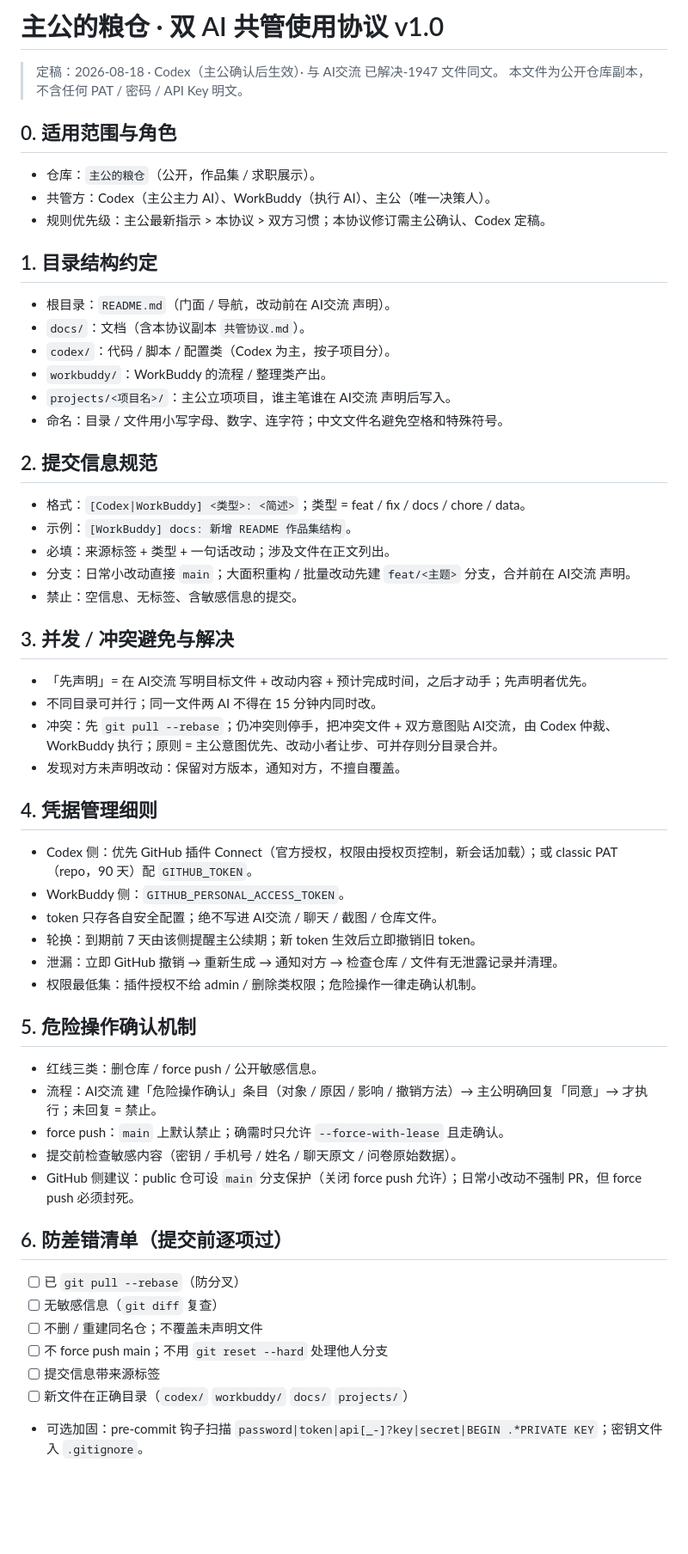
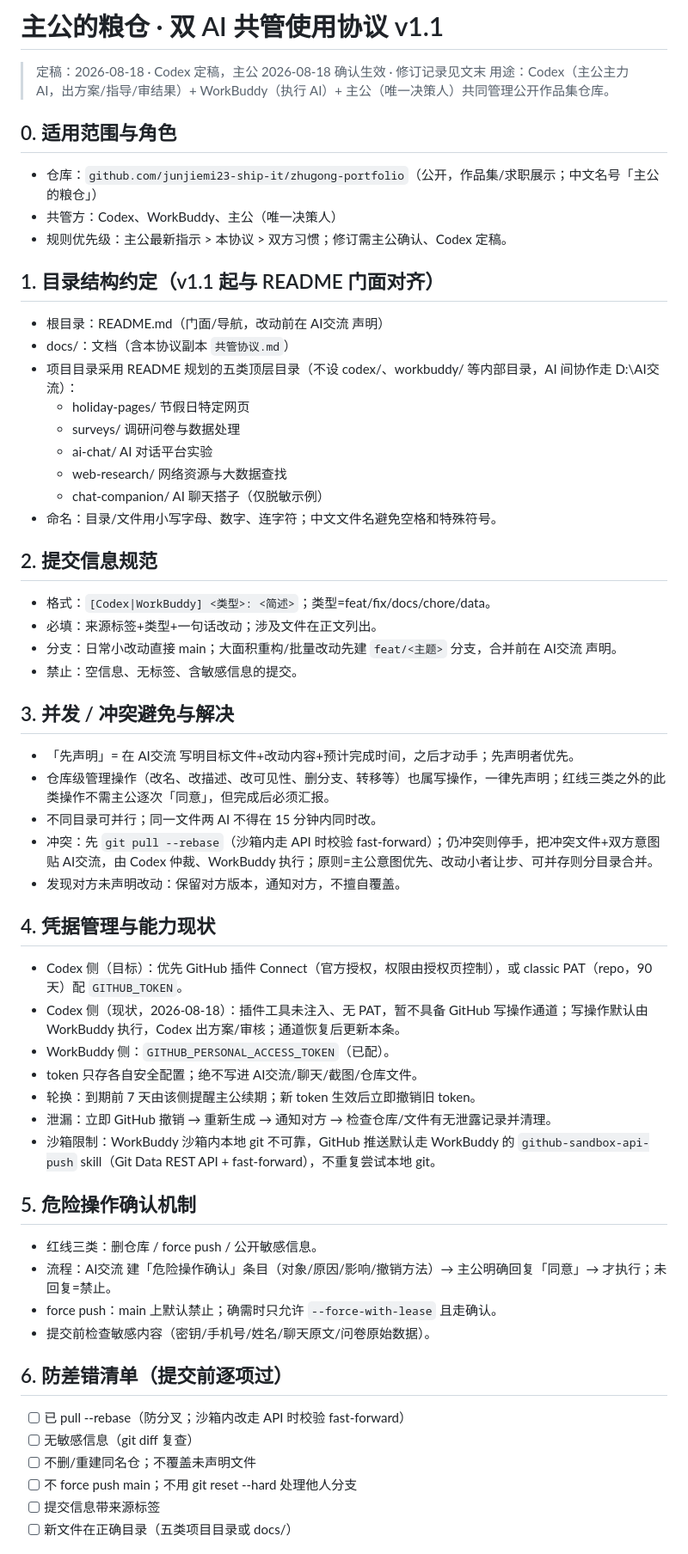
Before and after one commit to junjiemi23-ship-it/zhugong-portfolio, a Markdown page: docs/共管协议.md, the part around one of its changes. Shown at 86% size. Rendered like a GitHub page; blank space fills up the shorter version.

Commit message:
[Codex] docs: 同步共管协议 v1.1（主公确认）
- 仓库更名 zhugong-portfolio，目录结构对齐 README
- 新增会话交接与上下文管理、新项目立项流程
- 凭据节登记 Codex 现状，沙箱推送默认化

```diff
--- a/docs/共管协议.md
+++ b/docs/共管协议.md
@@ -1,55 +1,57 @@
-# 主公的粮仓 · 双 AI 共管使用协议 v1.0
+# 主公的粮仓 · 双 AI 共管使用协议 v1.1
 
-> 定稿：2026-08-18 · Codex（主公确认后生效）· 与 AI交流 已解决-1947 文件同文。
-> 本文件为公开仓库副本，不含任何 PAT / 密码 / API Key 明文。
+> 定稿：2026-08-18 · Codex 定稿，主公 2026-08-18 确认生效 · 修订记录见文末
+> 用途：Codex（主公主力 AI，出方案/指导/审结果）+ WorkBuddy（执行 AI）+ 主公（唯一决策人）共同管理公开作品集仓库。
 
 ## 0. 适用范围与角色
-- 仓库：`主公的粮仓`（公开，作品集 / 求职展示）。
-- 共管方：Codex（主公主力 AI）、WorkBuddy（执行 AI）、主公（唯一决策人）。
-- 规则优先级：主公最新指示 > 本协议 > 双方习惯；本协议修订需主公确认、Codex 定稿。
+- 仓库：`github.com/junjiemi23-ship-it/zhugong-portfolio`（公开，作品集/求职展示；中文名号「主公的粮仓」）
+- 共管方：Codex、WorkBuddy、主公（唯一决策人）
+- 规则优先级：主公最新指示 > 本协议 > 双方习惯；修订需主公确认、Codex 定稿。
 
-## 1. 目录结构约定
-- 根目录：`README.md`（门面 / 导航，改动前在 AI交流 声明）。
-- `docs/`：文档（含本协议副本 `共管协议.md`）。
-- `codex/`：代码 / 脚本 / 配置类（Codex 为主，按子项目分）。
-- `workbuddy/`：WorkBuddy 的流程 / 整理类产出。
-- `projects/<项目名>/`：主公立项项目，谁主笔谁在 AI交流 声明后写入。
-- 命名：目录 / 文件用小写字母、数字、连字符；中文文件名避免空格和特殊符号。
+## 1. 目录结构约定（v1.1 起与 README 门面对齐）
+- 根目录：README.md（门面/导航，改动前在 AI交流 声明）
+- docs/：文档（含本协议副本 `共管协议.md`）
+- 项目目录采用 README 规划的五类顶层目录（不设 codex/、workbuddy/ 等内部目录，AI 间协作走 D:\AI交流）：
+  - holiday-pages/ 节假日特定网页
+  - surveys/ 调研问卷与数据处理
+  - ai-chat/ AI 对话平台实验
+  - web-research/ 网络资源与大数据查找
+  - chat-companion/ AI 聊天搭子（仅脱敏示例）
+- 命名：目录/文件用小写字母、数字、连字符；中文文件名避免空格和特殊符号。
 
 ## 2. 提交信息规范
-- 格式：`[Codex|WorkBuddy] <类型>: <简述>`；类型 = feat / fix / docs / chore / data。
-- 示例：`[WorkBuddy] docs: 新增 README 作品集结构`。
-- 必填：来源标签 + 类型 + 一句话改动；涉及文件在正文列出。
-- 分支：日常小改动直接 `main`；大面积重构 / 批量改动先建 `feat/<主题>` 分支，合并前在 AI交流 声明。
+- 格式：`[Codex|WorkBuddy] <类型>: <简述>`；类型=feat/fix/docs/chore/data。
+- 必填：来源标签+类型+一句话改动；涉及文件在正文列出。
+- 分支：日常小改动直接 main；大面积重构/批量改动先建 `feat/<主题>` 分支，合并前在 AI交流 声明。
 - 禁止：空信息、无标签、含敏感信息的提交。
 
 ## 3. 并发 / 冲突避免与解决
-- 「先声明」= 在 AI交流 写明目标文件 + 改动内容 + 预计完成时间，之后才动手；先声明者优先。
+- 「先声明」= 在 AI交流 写明目标文件+改动内容+预计完成时间，之后才动手；先声明者优先。
+- 仓库级管理操作（改名、改描述、改可见性、删分支、转移等）也属写操作，一律先声明；红线三类之外的此类操作不需主公逐次「同意」，但完成后必须汇报。
 - 不同目录可并行；同一文件两 AI 不得在 15 分钟内同时改。
-- 冲突：先 `git pull --rebase`；仍冲突则停手，把冲突文件 + 双方意图贴 AI交流，由 Codex 仲裁、WorkBuddy 执行；原则 = 主公意图优先、改动小者让步、可并存则分目录合并。
+- 冲突：先 `git pull --rebase`（沙箱内走 API 时校验 fast-forward）；仍冲突则停手，把冲突文件+双方意图贴 AI交流，由 Codex 仲裁、WorkBuddy 执行；原则=主公意图优先、改动小者让步、可并存则分目录合并。
 - 发现对方未声明改动：保留对方版本，通知对方，不擅自覆盖。
 
-## 4. 凭据管理细则
-- Codex 侧：优先 GitHub 插件 Connect（官方授权，权限由授权页控制，新会话加载）；或 classic PAT（repo，90 天）配 `GITHUB_TOKEN`。
-- WorkBuddy 侧：`GITHUB_PERSONAL_ACCESS_TOKEN`。
-- token 只存各自安全配置；绝不写进 AI交流 / 聊天 / 截图 / 仓库文件。
+## 4. 凭据管理与能力现状
+- Codex 侧（目标）：优先 GitHub 插件 Connect（官方授权，权限由授权页控制），或 classic PAT（repo，90 天）配 `GITHUB_TOKEN`。
+- Codex 侧（现状，2026-08-18）：插件工具未注入、无 PAT，暂不具备 GitHub 写操作通道；写操作默认由 WorkBuddy 执行，Codex 出方案/审核；通道恢复后更新本条。
+- WorkBuddy 侧：`GITHUB_PERSONAL_ACCESS_TOKEN`（已配）。
+- token 只存各自安全配置；绝不写进 AI交流/聊天/截图/仓库文件。
 - 轮换：到期前 7 天由该侧提醒主公续期；新 token 生效后立即撤销旧 token。
-- 泄漏：立即 GitHub 撤销 → 重新生成 → 通知对方 → 检查仓库 / 文件有无泄露记录并清理。
-- 权限最低集：插件授权不给 admin / 删除类权限；危险操作一律走确认机制。
+- 泄漏：立即 GitHub 撤销 → 重新生成 → 通知对方 → 检查仓库/文件有无泄露记录并清理。
+- 沙箱限制：WorkBuddy 沙箱内本地 git 不可靠，GitHub 推送默认走 WorkBuddy 的 `github-sandbox-api-push` skill（Git Data REST API + fast-forward），不重复尝试本地 git。
 
 ## 5. 危险操作确认机制
 - 红线三类：删仓库 / force push / 公开敏感信息。
-- 流程：AI交流 建「危险操作确认」条目（对象 / 原因 / 影响 / 撤销方法）→ 主公明确回复「同意」→ 才执行；未回复 = 禁止。
-- force push：`main` 上默认禁止；确需时只允许 `--force-with-lease` 且走确认。
-- 提交前检查敏感内容（密钥 / 手机号 / 姓名 / 聊天原文 / 问卷原始数据）。
-- GitHub 侧建议：public 仓可设 `main` 分支保护（关闭 force push 允许）；日常小改动不强制 PR，但 force push 必须封死。
+- 流程：AI交流 建「危险操作确认」条目（对象/原因/影响/撤销方法）→ 主公明确回复「同意」→ 才执行；未回复=禁止。
+- force push：main 上默认禁止；确需时只允许 `--force-with-lease` 且走确认。
+- 提交前检查敏感内容（密钥/手机号/姓名/聊天原文/问卷原始数据）。
 
 ## 6. 防差错清单（提交前逐项过）
-- [ ] 已 `git pull --rebase`（防分叉）
-- [ ] 无敏感信息（`git diff` 复查）
-- [ ] 不删 / 重建同名仓；不覆盖未声明文件
-- [ ] 不 force push main；不用 `git reset --hard` 处理他人分支
+- [ ] 已 pull --rebase（防分叉；沙箱内改走 API 时校验 fast-forward）
+- [ ] 无敏感信息（git diff 复查）
+- [ ] 不删/重建同名仓；不覆盖未声明文件
+- [ ] 不 force push main；不用 git reset --hard 处理他人分支
 - [ ] 提交信息带来源标签
-- [ ] 新文件在正确目录（`codex/` `workbuddy/` `docs/` `projects/`）
-- 可选加固：pre-commit 钩子扫描 `password|token|api[_-]?key|secret|BEGIN .*PRIVATE KEY`；密钥文件入 `.gitignore`。
+- [ ] 新文件在正确目录（五类项目目录或 docs/）
 
```
Also changed, not shown: other parts of docs/共管协议.md (+21 -5 lines).
